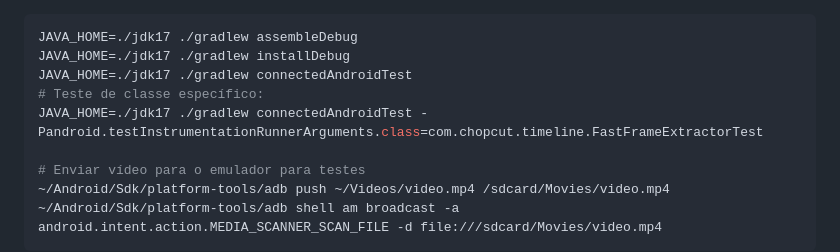
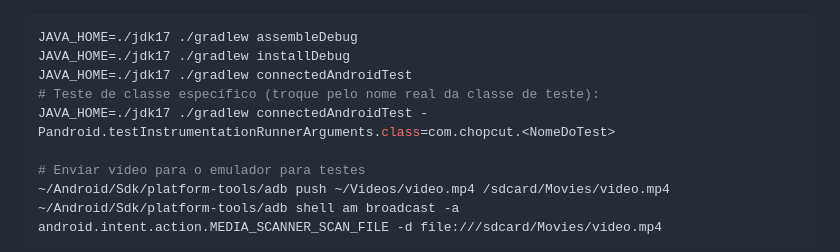
Before and after one commit to dglds/ChopCut, a Markdown page: .claude/CLAUDE.md, the part around the change. Drawn GitHub-style.

```diff
--- a/.claude/CLAUDE.md
+++ b/.claude/CLAUDE.md
@@ -24,8 +24,8 @@ Equivalentes manuais com `gradlew`:
 JAVA_HOME=./jdk17 ./gradlew assembleDebug
 JAVA_HOME=./jdk17 ./gradlew installDebug
 JAVA_HOME=./jdk17 ./gradlew connectedAndroidTest
-# Teste de classe específico:
-JAVA_HOME=./jdk17 ./gradlew connectedAndroidTest -Pandroid.testInstrumentationRunnerArguments.class=com.chopcut.timeline.FastFrameExtractorTest
+# Teste de classe específico (troque pelo nome real da classe de teste):
+JAVA_HOME=./jdk17 ./gradlew connectedAndroidTest -Pandroid.testInstrumentationRunnerArguments.class=com.chopcut.<NomeDoTest>
 
 # Enviar vídeo para o emulador para testes
 ~/Android/Sdk/platform-tools/adb push ~/Videos/video.mp4 /sdcard/Movies/video.mp4
```
Also changed, not shown: CLAUDE.md (+2 -2 lines).
